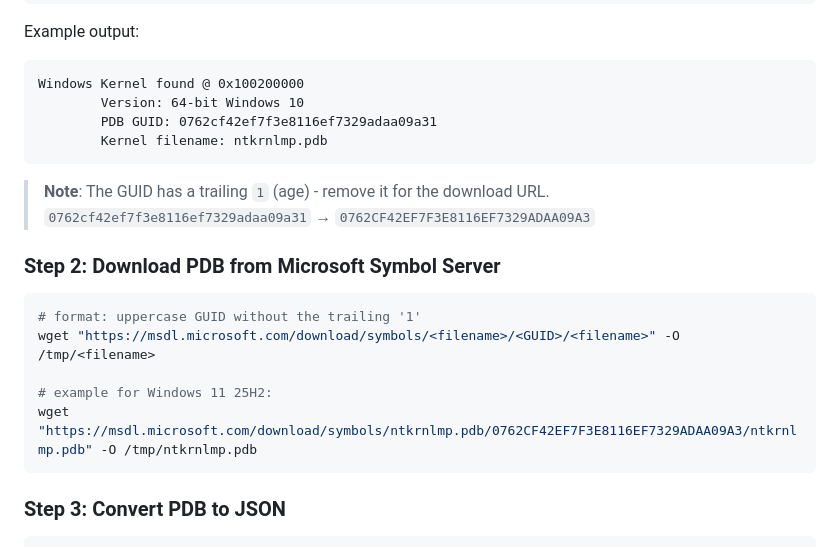
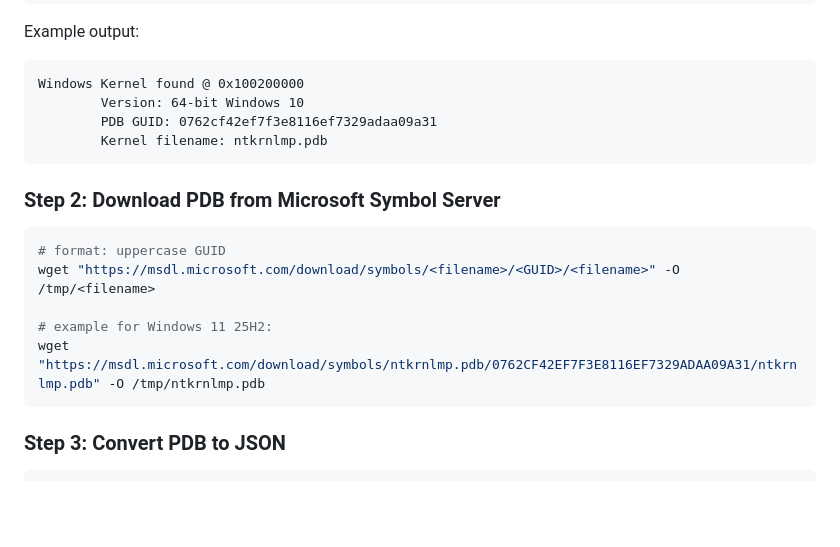
Before and after one commit to 416rehman/loonaro-kvm, a Markdown page: loonaro/README.md, the part around the change. Rendered like a GitHub page; blank space fills up the shorter version.

Commit message:
fix volatility profile

````diff
--- a/loonaro/README.md
+++ b/loonaro/README.md
@@ -87,17 +87,14 @@ Windows Kernel found @ 0x100200000
         Kernel filename: ntkrnlmp.pdb
 ```
 
-> **Note**: The GUID has a trailing `1` (age) - remove it for the download URL.
-> `0762cf42ef7f3e8116ef7329adaa09a31` → `0762CF42EF7F3E8116EF7329ADAA09A3`
-
 ### Step 2: Download PDB from Microsoft Symbol Server
 
 ```bash
-# format: uppercase GUID without the trailing '1'
+# format: uppercase GUID
 wget "https://msdl.microsoft.com/download/symbols/<filename>/<GUID>/<filename>" -O /tmp/<filename>
 
 # example for Windows 11 25H2:
-wget "https://msdl.microsoft.com/download/symbols/ntkrnlmp.pdb/0762CF42EF7F3E8116EF7329ADAA09A3/ntkrnlmp.pdb" -O /tmp/ntkrnlmp.pdb
+wget "https://msdl.microsoft.com/download/symbols/ntkrnlmp.pdb/0762CF42EF7F3E8116EF7329ADAA09A31/ntkrnlmp.pdb" -O /tmp/ntkrnlmp.pdb
 ```
 
 ### Step 3: Convert PDB to JSON
````
